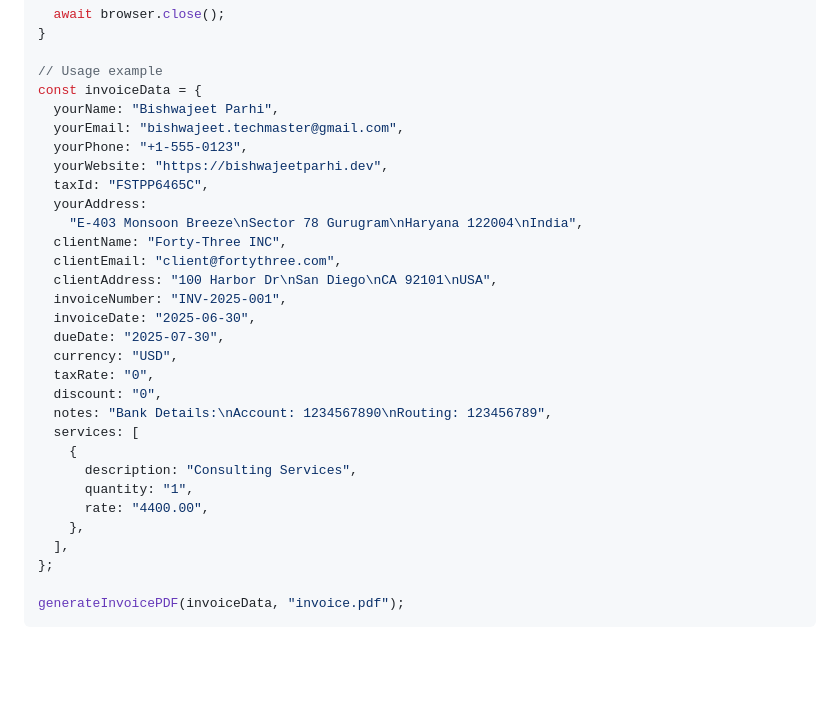
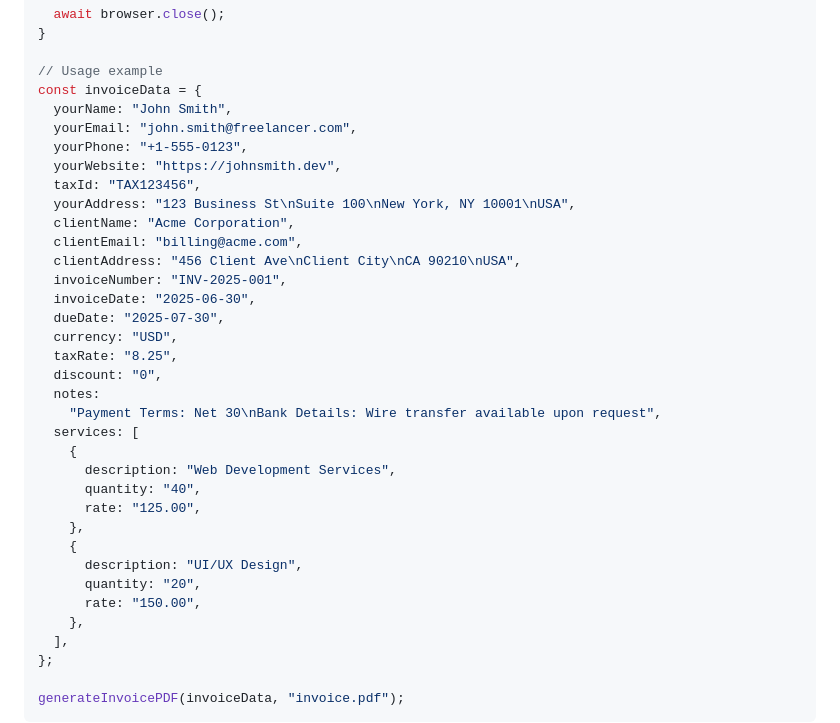
Before and after one commit to 2002Bishwajeet/serverless-functions, a Markdown page: functions/invoice_generator/README.md, the part around the change. Rendered like a GitHub page; blank space fills up the shorter version.

Commit message:
update dummy data

```diff
--- a/functions/invoice_generator/README.md
+++ b/functions/invoice_generator/README.md
@@ -195,28 +195,33 @@ async function generateInvoicePDF(invoiceData, outputPath) {
 
 // Usage example
 const invoiceData = {
-  yourName: "Bishwajeet Parhi",
-  yourEmail: "bishwajeet.techmaster@gmail.com",
+  yourName: "John Smith",
+  yourEmail: "john.smith@freelancer.com",
   yourPhone: "+1-555-0123",
-  yourWebsite: "https://bishwajeetparhi.dev",
-  taxId: "FSTPP6465C",
-  yourAddress:
-    "E-403 Monsoon Breeze\nSector 78 Gurugram\nHaryana 122004\nIndia",
-  clientName: "Forty-Three INC",
-  clientEmail: "client@fortythree.com",
-  clientAddress: "100 Harbor Dr\nSan Diego\nCA 92101\nUSA",
+  yourWebsite: "https://johnsmith.dev",
+  taxId: "TAX123456",
+  yourAddress: "123 Business St\nSuite 100\nNew York, NY 10001\nUSA",
+  clientName: "Acme Corporation",
+  clientEmail: "billing@acme.com",
+  clientAddress: "456 Client Ave\nClient City\nCA 90210\nUSA",
   invoiceNumber: "INV-2025-001",
   invoiceDate: "2025-06-30",
   dueDate: "2025-07-30",
   currency: "USD",
-  taxRate: "0",
+  taxRate: "8.25",
   discount: "0",
-  notes: "Bank Details:\nAccount: 1234567890\nRouting: 123456789",
+  notes:
+    "Payment Terms: Net 30\nBank Details: Wire transfer available upon request",
   services: [
     {
-      description: "Consulting Services",
-      quantity: "1",
-      rate: "4400.00",
+      description: "Web Development Services",
+      quantity: "40",
+      rate: "125.00",
+    },
+    {
+      description: "UI/UX Design",
+      quantity: "20",
+      rate: "150.00",
     },
   ],
 };
```
